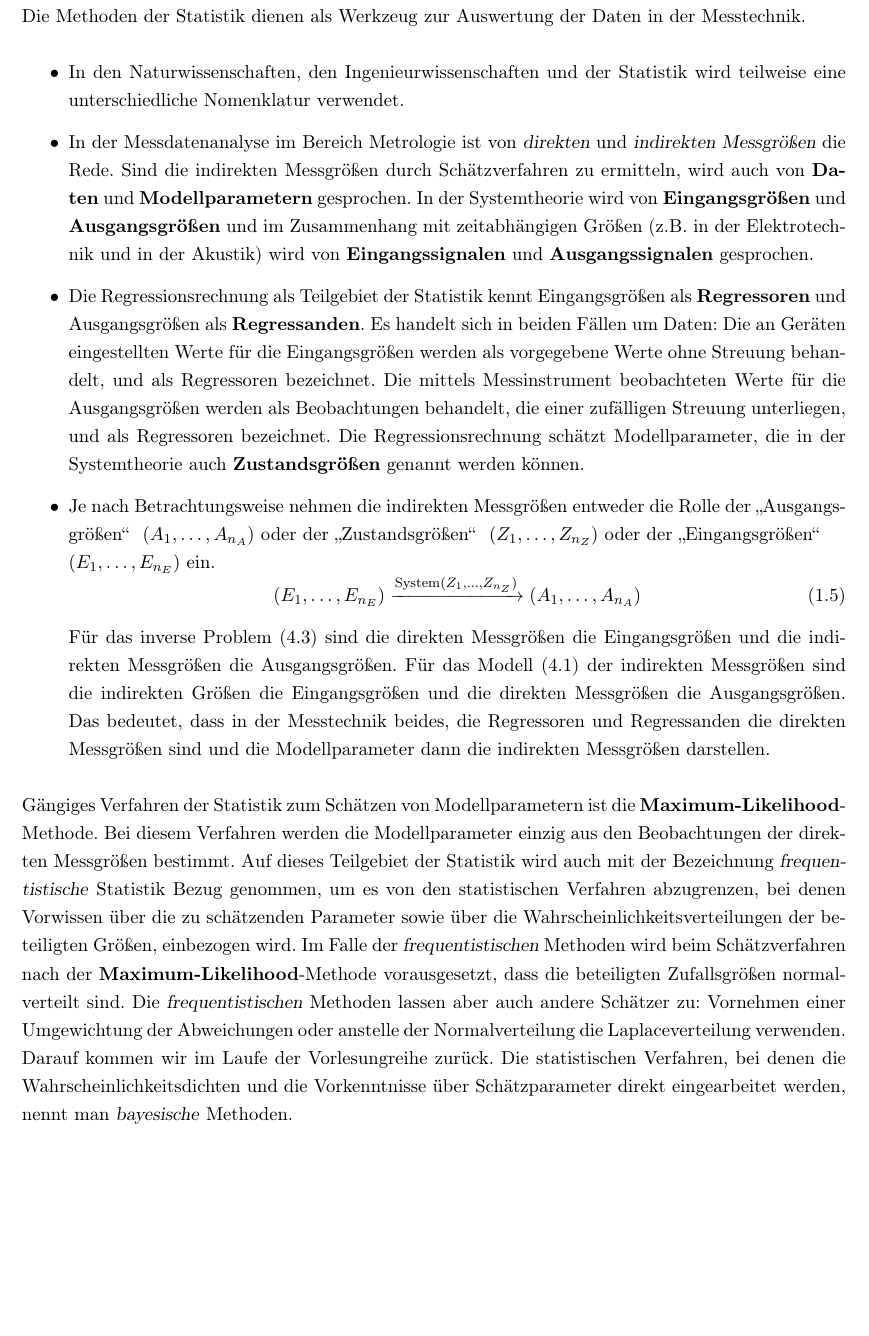
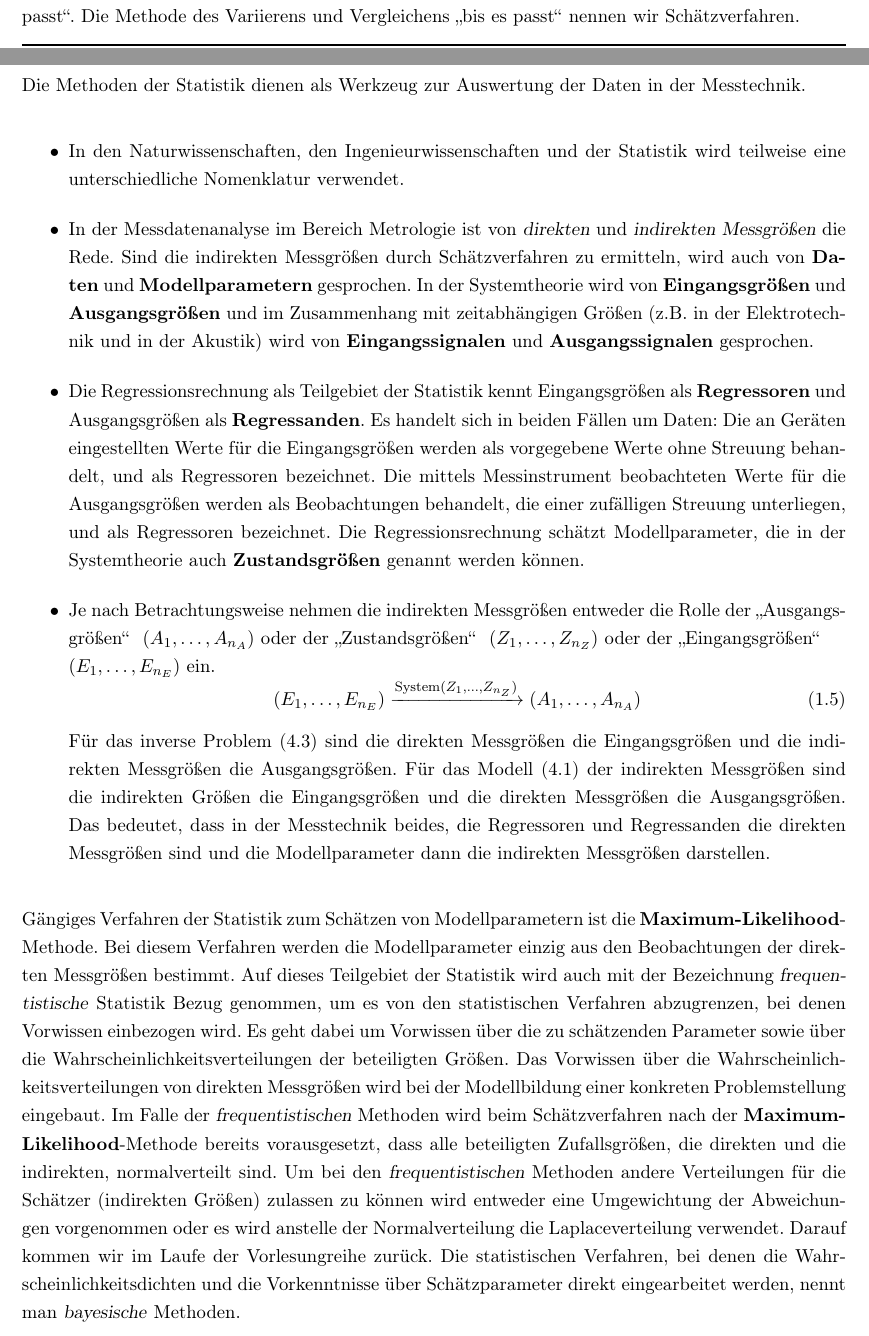
Before and after one commit to dhueser/MDA-Vorlesung-iprom-tu-bs, a LaTeX thesis (vorlesung/MDA_iprom_TUbraunschweig.tex, which reads vorlesung/01_vorlesung/01_mda_vorlesung.tex): part of page 16 of 287 before the commit and two parts of pages 15 and 16 of 287 after it, the two joined at a grey line, cut at the place of the change, the shorter picture padded with empty space. Compiled offline with pdfLaTeX.

Commit message:
WS2020/21 Überarbeitung Deckblatt, Footer, Vorl 1

```diff
--- a/vorlesung/01_vorlesung/01_mda_vorlesung.tex
+++ b/vorlesung/01_vorlesung/01_mda_vorlesung.tex
@@ -310,7 +310,8 @@ genau zu lokalisieren, werden die Zusammenhänge für die Wellenoptik des Beugun
 Ein Schätzvorgang besteht darin, die Modellparameter (das sind die indirekten Messgrößen) auszuprobieren, d.h.\
 viele unterschiedliche Werte vorzugeben, und
 das Ergebnis der Modellrechnungen (\ref{forwardModel}) mit den beobachteten Werten zu vergleichen, solange,
-bis das Ergebnis \glqq gut zu den beobachteten Werten passt\grqq.
+bis das Ergebnis \glqq gut zu den beobachteten Werten passt\grqq. Die Methode des Variierens und Vergleichens \glqq bis
+es passt\grqq ~nennen wir Schätzverfahren.
 
 Die Methoden der Statistik dienen als Werkzeug zur Auswertung der Daten in der Messtechnik.
 \begin{itemize}
@@ -350,12 +351,14 @@ Die Methoden der Statistik dienen als Werkzeug zur Auswertung der Daten in der M
 Gängiges Verfahren der Statistik zum Schätzen von Modellparametern ist die \textbf{Maximum-Likelihood}-Methode.
 Bei diesem Verfahren werden die Modellparameter einzig aus den Beobachtungen der direkten Messgrößen
 bestimmt. Auf dieses Teilgebiet der Statistik wird auch mit der Bezeichnung \textsl{frequentistische}
-Statistik Bezug genommen, um es von den statistischen Verfahren abzugrenzen, bei denen Vorwissen über
-die zu schätzenden Parameter sowie über die Wahrscheinlichkeitsverteilungen der beteiligten Größen, einbezogen wird.
-Im Falle der \textsl{frequentistischen} Methoden wird beim Schätzverfahren nach der \textbf{Maximum-Likelihood}-Methode
-vorausgesetzt, dass die beteiligten Zufallsgrößen normalverteilt sind. Die \textsl{frequentistischen} Methoden lassen
-aber auch andere Schätzer zu: Vornehmen einer Umgewichtung der Abweichungen oder anstelle der Normalverteilung die
-Laplaceverteilung verwenden. Darauf kommen wir im Laufe der Vorlesungreihe zurück. Die statistischen Verfahren, bei denen
+Statistik Bezug genommen, um es von den statistischen Verfahren abzugrenzen, bei denen Vorwissen einbezogen wird. Es geht
+dabei um Vorwissen über die zu schätzenden Parameter sowie über die Wahrscheinlichkeitsverteilungen der beteiligten Größen.
+Das Vorwissen über die Wahrscheinlichkeitsverteilungen von direkten Messgrößen wird bei der Modellbildung einer konkreten Problemstellung
+eingebaut. Im Falle der \textsl{frequentistischen} Methoden wird beim Schätzverfahren nach der \textbf{Maximum-Likelihood}-Methode
+bereits vorausgesetzt, dass alle beteiligten Zufallsgrößen, die direkten und die indirekten, normalverteilt sind.
+Um bei den \textsl{frequentistischen} Methoden andere Verteilungen für die Schätzer (indirekten Größen) zulassen
+zu können wird entweder eine Umgewichtung der Abweichungen vorgenommen oder es wird anstelle der Normalverteilung die
+Laplaceverteilung verwendet. Darauf kommen wir im Laufe der Vorlesungreihe zurück. Die statistischen Verfahren, bei denen
 die Wahrscheinlichkeitsdichten und die Vorkenntnisse über Schätzparameter direkt eingearbeitet werden, nennt man
 \textsl{bayesische} Methoden.
 
--- a/vorlesung/MDA_iprom_TUbraunschweig.tex
+++ b/vorlesung/MDA_iprom_TUbraunschweig.tex
@@ -69,7 +69,7 @@
 \fancyhead[LO]{\leftmark}
 \fancyhead[LE,RO]{\thepage}
 %
-\fancyfoot[LE,RO]{MDA, WS 2019/20, Version: \the\day .\the\month .\the\year}
+\fancyfoot[LE,RO]{MDA, letzte Änderung: \the\day .\the\month .\the\year}
 \fancyfoot[RE,LO]{iprom, TU-BS und PTB}
 %
 \renewcommand{\headrulewidth}{2pt}
```
Also changed, not shown: vorlesung/01_vorlesung/01_mda_vorlesung.tex (4 more changed lines), vorlesung/MDA_iprom_TUbraunschweig.tex (2 more changed lines).
